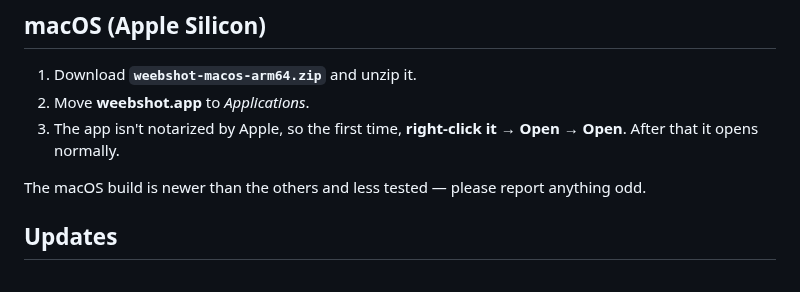
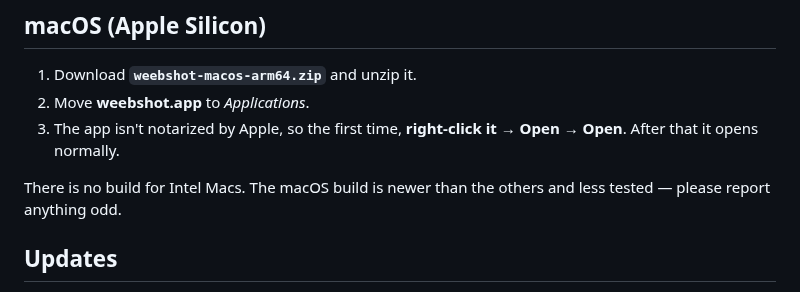
Before and after one commit to Melanpan/weebshot, a Markdown page: docs/install.md, the part around the change. Drawn GitHub-style.

```diff
--- a/docs/install.md
+++ b/docs/install.md
@@ -30,7 +30,7 @@ Fedora and Arch). If it doesn't start, your system may be missing FUSE — insta
 3. The app isn't notarized by Apple, so the first time, **right-click it → Open → Open**. After that
    it opens normally.
 
-The macOS build is newer than the others and less tested — please report anything odd.
+There is no build for Intel Macs. The macOS build is newer than the others and less tested — please report anything odd.
 
 ## Updates
 
```
Also changed, not shown: README.md (+4 -2 lines), docs/images/macos.jpg (added).
